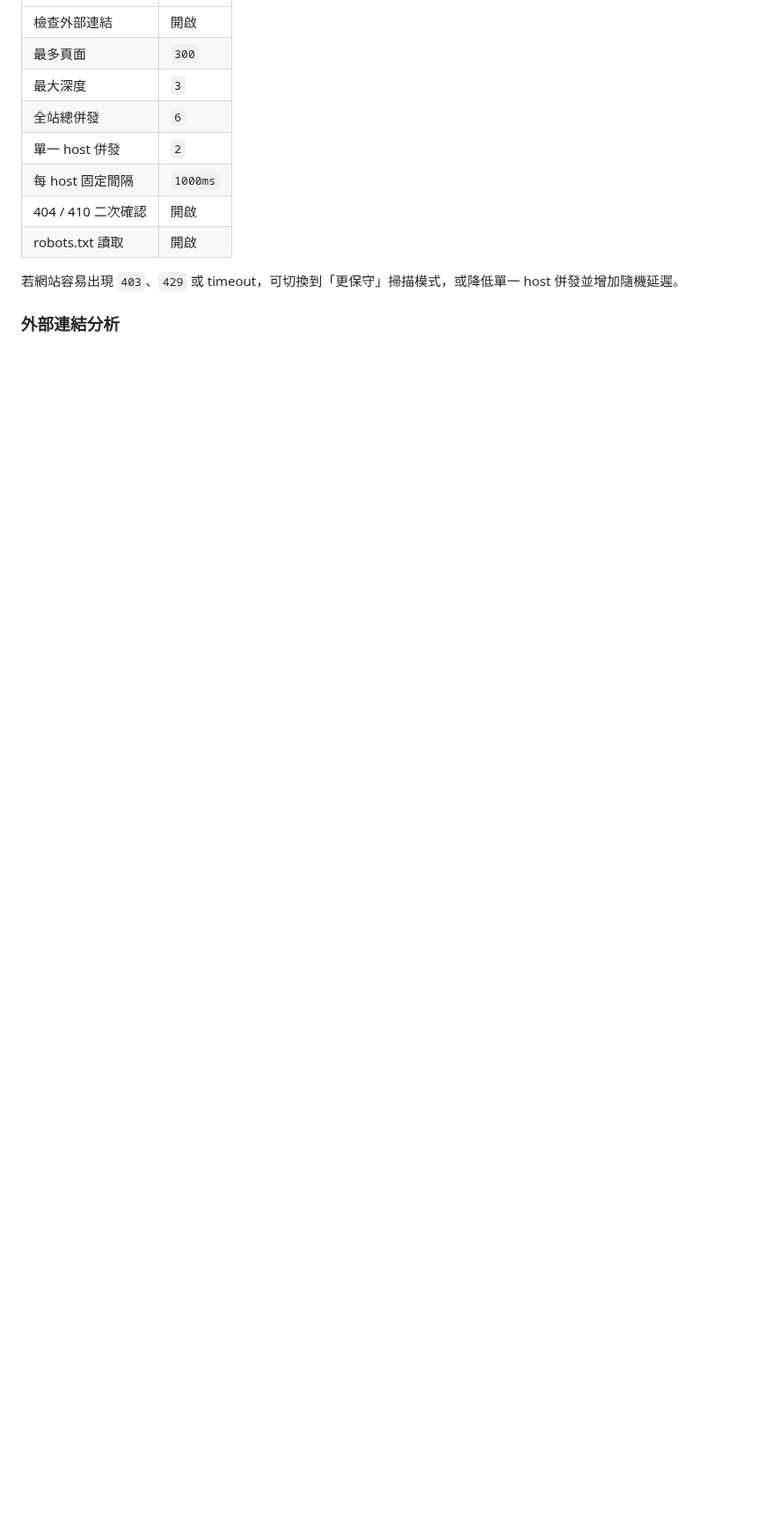
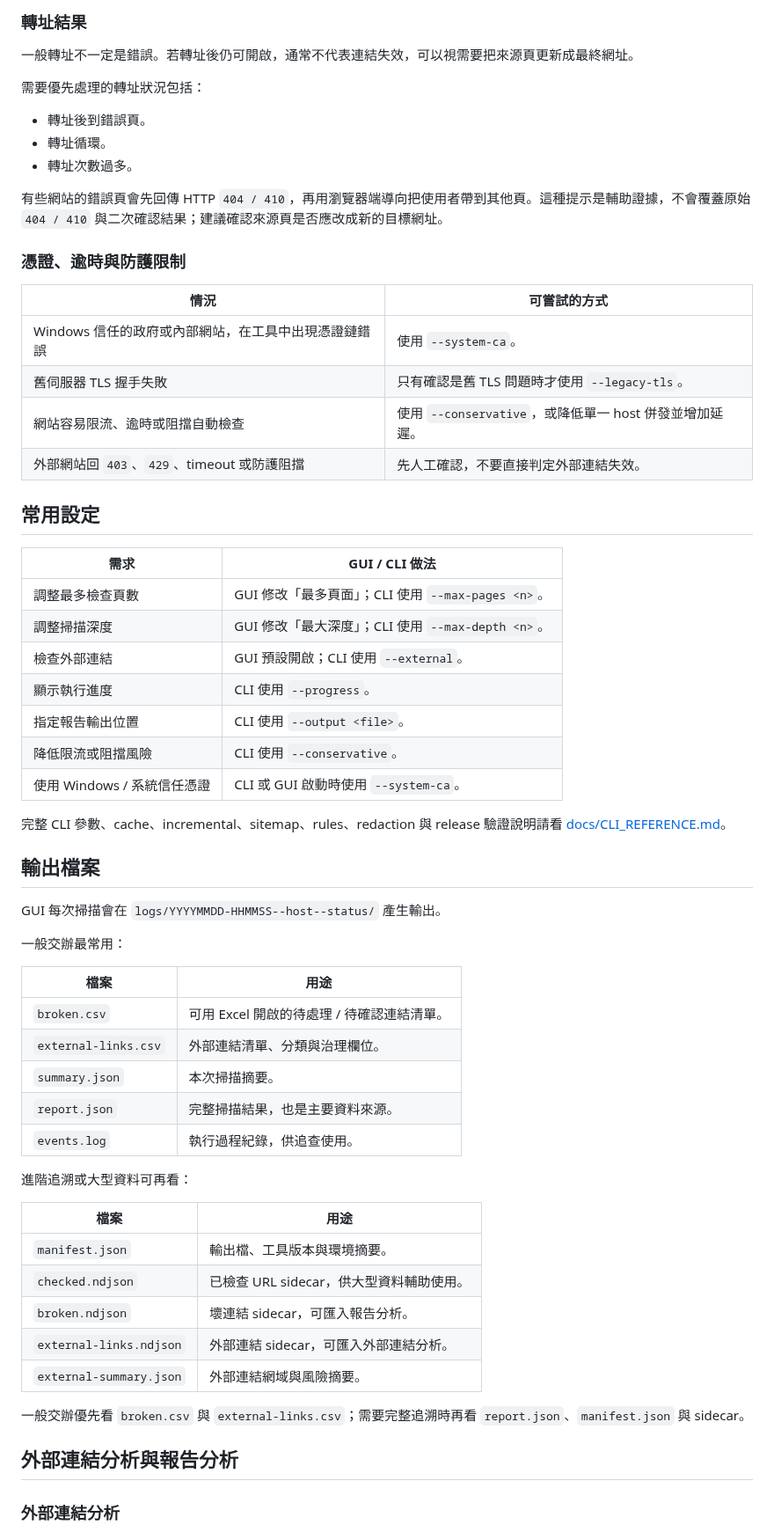
Before and after one commit to kevinkan75/link_checker, a Markdown page: README.md, the part around one of its changes. Shown at 88% size. Drawn GitHub-style; blank space fills up the shorter version.

Commit message:
docs: improve README usability for maintainers

```diff
--- a/README.md
+++ b/README.md
@@ -60,14 +125,65 @@ http://127.0.0.1:8787
+### 轉址結果
+
+一般轉址不一定是錯誤。若轉址後仍可開啟，通常不代表連結失效，可以視需要把來源頁更新成最終網址。
+
+需要優先處理的轉址狀況包括：
+
+- 轉址後到錯誤頁。
+- 轉址循環。
+- 轉址次數過多。
+
+有些網站的錯誤頁會先回傳 HTTP `404 / 410`，再用瀏覽器端導向把使用者帶到其他頁。這種提示是輔助證據，不會覆蓋原始 `404 / 410` 與二次確認結果；建議確認來源頁是否應改成新的目標網址。
+
+### 憑證、逾時與防護限制
+
+| 情況 | 可嘗試的方式 |
 | --- | --- |
-| 檢查外部連結 | 開啟 |
-| 最多頁面 | `300` |
-| 最大深度 | `3` |
-| 全站總併發 | `6` |
-| 單一 host 併發 | `2` |
-| 每 host 固定間隔 | `1000ms` |
-| 404 / 410 二次確認 | 開啟 |
-| robots.txt 讀取 | 開啟 |
+| Windows 信任的政府或內部網站，在工具中出現憑證鏈錯誤 | 使用 `--system-ca`。 |
+| 舊伺服器 TLS 握手失敗 | 只有確認是舊 TLS 問題時才使用 `--legacy-tls`。 |
+| 網站容易限流、逾時或阻擋自動檢查 | 使用 `--conservative`，或降低單一 host 併發並增加延遲。 |
+| 外部網站回 `403`、`429`、timeout 或防護阻擋 | 先人工確認，不要直接判定外部連結失效。 |
 
-若網站容易出現 `403`、`429` 或 timeout，可切換到「更保守」掃描模式，或降低單一 host 併發並增加隨機延遲。
+## 常用設定
+
+| 需求 | GUI / CLI 做法 |
+| --- | --- |
+| 調整最多檢查頁數 | GUI 修改「最多頁面」；CLI 使用 `--max-pages <n>`。 |
+| 調整掃描深度 | GUI 修改「最大深度」；CLI 使用 `--max-depth <n>`。 |
+| 檢查外部連結 | GUI 預設開啟；CLI 使用 `--external`。 |
+| 顯示執行進度 | CLI 使用 `--progress`。 |
+| 指定報告輸出位置 | CLI 使用 `--output <file>`。 |
+| 降低限流或阻擋風險 | CLI 使用 `--conservative`。 |
+| 使用 Windows / 系統信任憑證 | CLI 或 GUI 啟動時使用 `--system-ca`。 |
+
+完整 CLI 參數、cache、incremental、sitemap、rules、redaction 與 release 驗證說明請看 [docs/CLI_REFERENCE.md](docs/CLI_REFERENCE.md)。
+
+## 輸出檔案
+
+GUI 每次掃描會在 `logs/YYYYMMDD-HHMMSS--host--status/` 產生輸出。
+
+一般交辦最常用：
+
+| 檔案 | 用途 |
+| --- | --- |
+| `broken.csv` | 可用 Excel 開啟的待處理 / 待確認連結清單。 |
+| `external-links.csv` | 外部連結清單、分類與治理欄位。 |
+| `summary.json` | 本次掃描摘要。 |
+| `report.json` | 完整掃描結果，也是主要資料來源。 |
+| `events.log` | 執行過程紀錄，供追查使用。 |
+
+進階追溯或大型資料可再看：
+
+| 檔案 | 用途 |
+| --- | --- |
+| `manifest.json` | 輸出檔、工具版本與環境摘要。 |
+| `checked.ndjson` | 已檢查 URL sidecar，供大型資料輔助使用。 |
+| `broken.ndjson` | 壞連結 sidecar，可匯入報告分析。 |
+| `external-links.ndjson` | 外部連結 sidecar，可匯入外部連結分析。 |
+| `external-summary.json` | 外部連結網域與風險摘要。 |
+
+一般交辦優先看 `broken.csv` 與 `external-links.csv`；需要完整追溯時再看 `report.json`、`manifest.json` 與 sidecar。
+
+## 外部連結分析與報告分析
 
 ### 外部連結分析
 
```
Also changed, not shown: other parts of README.md (+90 -96 lines).
